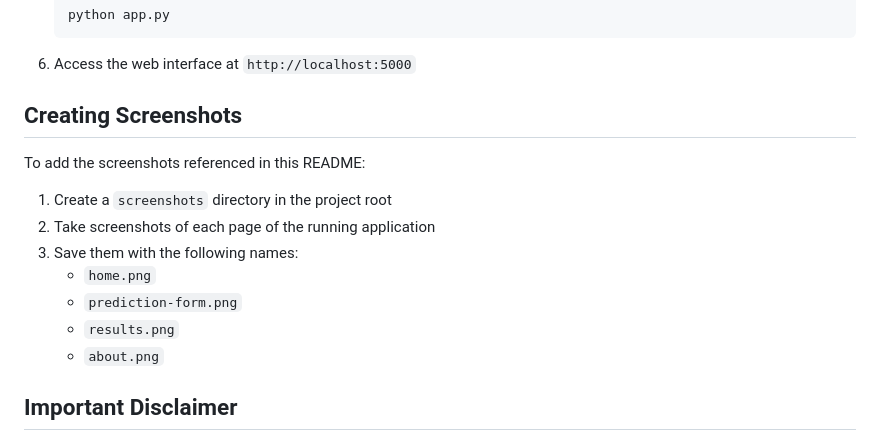
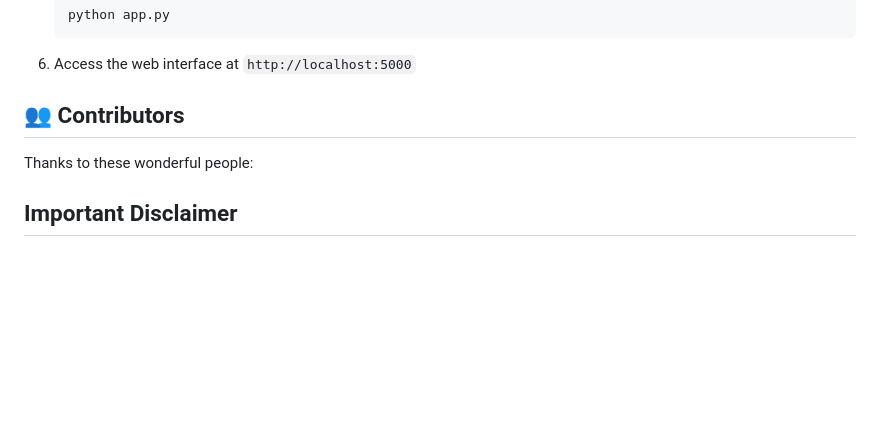
Before and after one commit to Khaled413/Healthcare-Predictive-Analytics-Project, a Markdown page: README.md, the part around the change. Drawn GitHub-style; blank space fills up the shorter version.

````diff
--- a/README.md
+++ b/README.md
@@ -86,15 +86,18 @@ A modern web application that uses machine learning to predict heart disease ris
    ```
 6. Access the web interface at `http://localhost:5000`
 
-## Creating Screenshots
-To add the screenshots referenced in this README:
-1. Create a `screenshots` directory in the project root
-2. Take screenshots of each page of the running application
-3. Save them with the following names:
-   - `home.png`
-   - `prediction-form.png`
-   - `results.png`
-   - `about.png`
+## 👥 Contributors
+
+Thanks to these wonderful people:
+
+<a href="https://github.com/Khaled413">
+</a>
+
+<a href="https://github.com/mostafataha12">
+</a>
+
+<a href="https://github.com/AliGaMal1">
+</a>
 
 ## Important Disclaimer
 **This system is designed for educational and informational purposes only.** It is not intended to replace professional medical advice, diagnosis, or treatment. Always consult with a qualified healthcare provider regarding any medical conditions or concerns.
````
